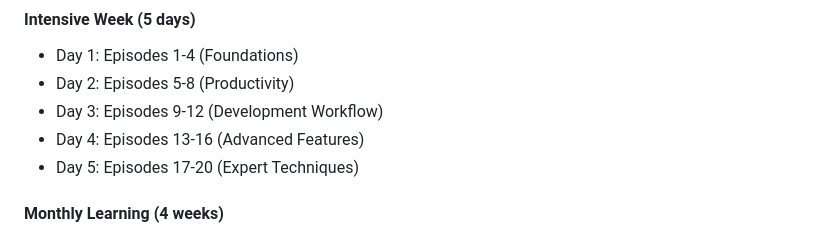
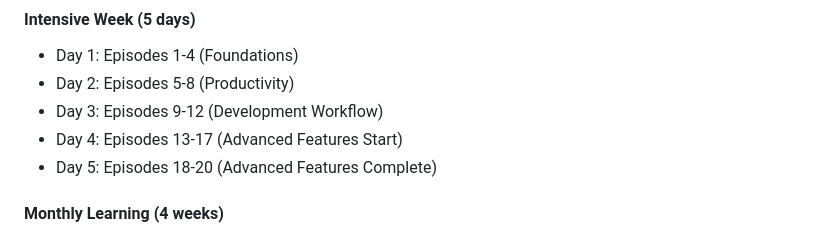
Before and after one commit to Harry-P/my-new-projects, a Markdown page: VS Code Tutorials/README.md, the part around the change. Drawn GitHub-style.

Commit message:
Remove remaining 13-16 reference and align intensive week schedule
- Fixed Day 4: Episodes 13-16  Episodes 13-17 (Advanced Features Start)
- Fixed Day 5: Episodes 17-20  Episodes 18-20 (Advanced Features Complete)
- Now all episode ranges consistently align with the 13-20 part structure
- Eliminated the last inconsistent partial range reference

```diff
--- a/VS Code Tutorials/README.md
+++ b/VS Code Tutorials/README.md
@@ -263,8 +263,8 @@ Focus on episodes 20-26 for advanced debugging, quality tools, collaboration, an
 - Day 1: Episodes 1-4 (Foundations)
 - Day 2: Episodes 5-8 (Productivity)
 - Day 3: Episodes 9-12 (Development Workflow)
-- Day 4: Episodes 13-16 (Advanced Features)
-- Day 5: Episodes 17-20 (Expert Techniques)
+- Day 4: Episodes 13-17 (Advanced Features Start)
+- Day 5: Episodes 18-20 (Advanced Features Complete)
 
 #### **Monthly Learning (4 weeks)**
 - Week 1: Episodes 1-6 (Foundations & Basic Productivity)
```
